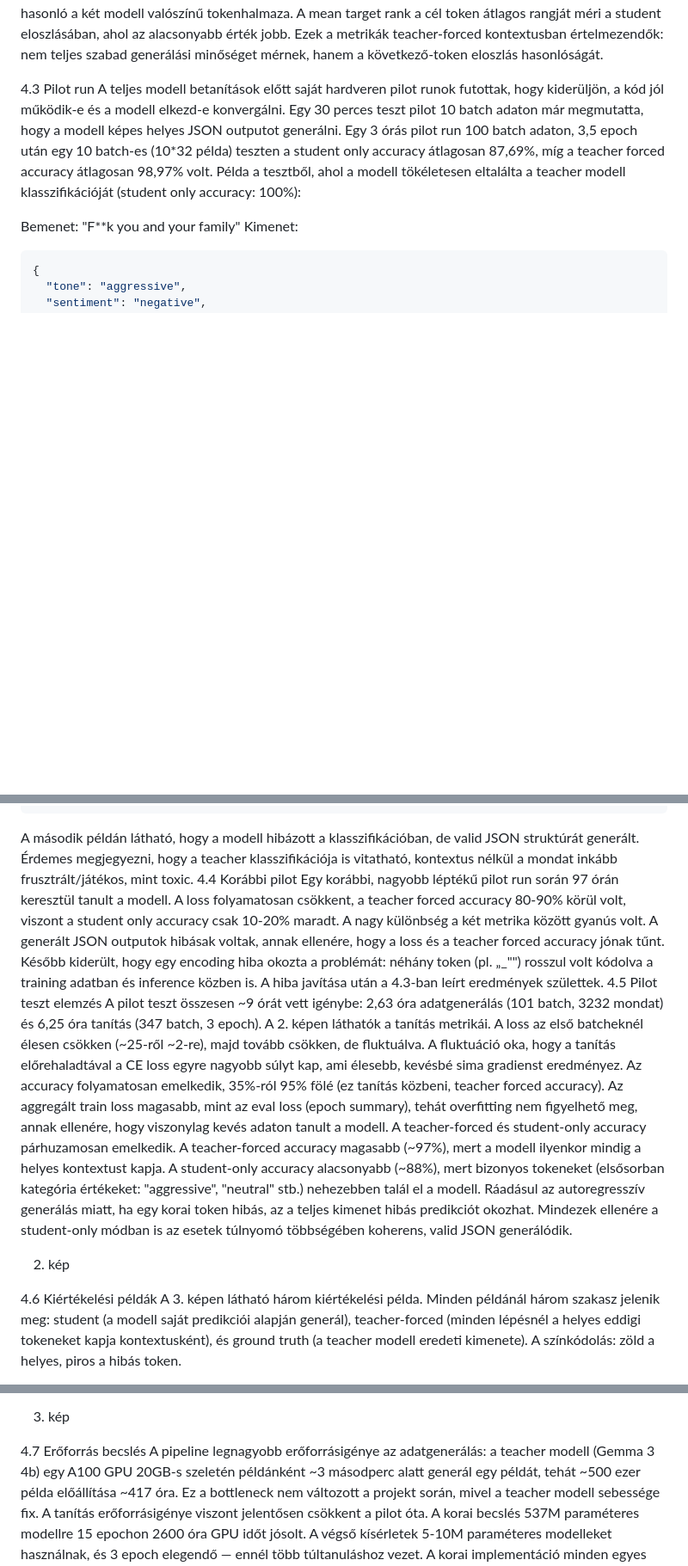
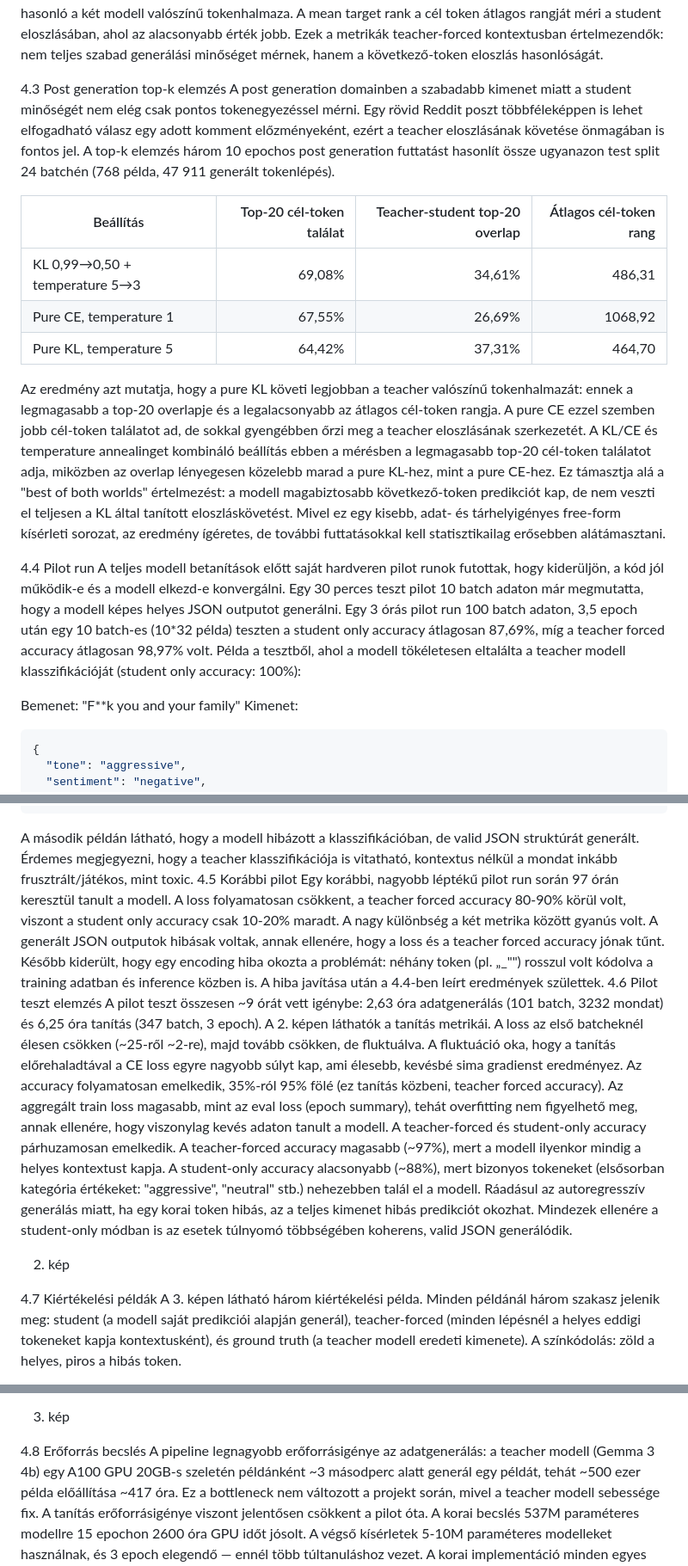
Before and after one commit to lorsmunka/preference_destillation, a Markdown page: thesis.md, 3 parts joined by grey strips. Shown at 86% size. Drawn GitHub-style; blank space fills up the shorter version.

Commit message:
thesis 9

````diff
--- a/thesis.md
+++ b/thesis.md
@@ -178,7 +178,18 @@ A "classification accuracy" név a logokban compatibilitási okból maradt meg,
 
 Free-form generálásnál további metrikák szükségesek, mert a tokenpontos egyezés túl szigorú lehet több plauzibilis folytatás mellett. A top-k target accuracy azt méri, hogy a teacher által generált cél token szerepel-e a student legvalószínűbb tokenjei között. A teacher-student top-k overlap azt mutatja, mennyire hasonló a két modell valószínű tokenhalmaza. A mean target rank a cél token átlagos rangját méri a student eloszlásában, ahol az alacsonyabb érték jobb. Ezek a metrikák teacher-forced kontextusban értelmezendők: nem teljes szabad generálási minőséget mérnek, hanem a következő-token eloszlás hasonlóságát.
 
-4.3 Pilot run
+4.3 Post generation top-k elemzés
+A post generation domainben a szabadabb kimenet miatt a student minőségét nem elég csak pontos tokenegyezéssel mérni. Egy rövid Reddit poszt többféleképpen is lehet elfogadható válasz egy adott komment előzményeként, ezért a teacher eloszlásának követése önmagában is fontos jel. A top-k elemzés három 10 epochos post generation futtatást hasonlít össze ugyanazon test split 24 batchén (768 példa, 47 911 generált tokenlépés).
+
+| Beállítás | Top-20 cél-token találat | Teacher-student top-20 overlap | Átlagos cél-token rang |
+|---|---:|---:|---:|
+| KL 0,99→0,50 + temperature 5→3 | 69,08% | 34,61% | 486,31 |
+| Pure CE, temperature 1 | 67,55% | 26,69% | 1068,92 |
+| Pure KL, temperature 5 | 64,42% | 37,31% | 464,70 |
+
+Az eredmény azt mutatja, hogy a pure KL követi legjobban a teacher valószínű tokenhalmazát: ennek a legmagasabb a top-20 overlapje és a legalacsonyabb az átlagos cél-token rangja. A pure CE ezzel szemben jobb cél-token találatot ad, de sokkal gyengébben őrzi meg a teacher eloszlásának szerkezetét. A KL/CE és temperature annealinget kombináló beállítás ebben a mérésben a legmagasabb top-20 cél-token találatot adja, miközben az overlap lényegesen közelebb marad a pure KL-hez, mint a pure CE-hez. Ez támasztja alá a "best of both worlds" értelmezést: a modell magabiztosabb következő-token predikciót kap, de nem veszti el teljesen a KL által tanított eloszláskövetést. Mivel ez egy kisebb, adat- és tárhelyigényes free-form kísérleti sorozat, az eredmény ígéretes, de további futtatásokkal kell statisztikailag erősebben alátámasztani.
+
+4.4 Pilot run
 A teljes modell betanítások előtt saját hardveren pilot runok futottak, hogy kiderüljön, a kód jól működik-e és a modell elkezd-e konvergálni. Egy 30 perces teszt pilot 10 batch adaton már megmutatta, hogy a modell képes helyes JSON outputot generálni. Egy 3 órás pilot run 100 batch adaton, 3,5 epoch után egy 10 batch-es (10*32 példa) teszten a student only accuracy átlagosan 87,69%, míg a teacher forced accuracy átlagosan 98,97% volt. Példa a tesztből, ahol a modell tökéletesen eltalálta a teacher modell klasszifikációját (student only accuracy: 100%):
 
 Bemenet: "F**k you and your family"
@@ -215,9 +226,9 @@ Teacher kimenet (ground truth):
 ```
 
 A második példán látható, hogy a modell hibázott a klasszifikációban, de valid JSON struktúrát generált. Érdemes megjegyezni, hogy a teacher klasszifikációja is vitatható, kontextus nélkül a mondat inkább frusztrált/játékos, mint toxic.
-4.4 Korábbi pilot
-Egy korábbi, nagyobb léptékű pilot run során 97 órán keresztül tanult a modell. A loss folyamatosan csökkent, a teacher forced accuracy 80-90% körül volt, viszont a student only accuracy csak 10-20% maradt. A nagy különbség a két metrika között gyanús volt. A generált JSON outputok hibásak voltak, annak ellenére, hogy a loss és a teacher forced accuracy jónak tűnt. Később kiderült, hogy egy encoding hiba okozta a problémát: néhány token (pl. „_\"") rosszul volt kódolva a training adatban és inference közben is. A hiba javítása után a 4.3-ban leírt eredmények születtek.
-4.5 Pilot teszt elemzés
+4.5 Korábbi pilot
+Egy korábbi, nagyobb léptékű pilot run során 97 órán keresztül tanult a modell. A loss folyamatosan csökkent, a teacher forced accuracy 80-90% körül volt, viszont a student only accuracy csak 10-20% maradt. A nagy különbség a két metrika között gyanús volt. A generált JSON outputok hibásak voltak, annak ellenére, hogy a loss és a teacher forced accuracy jónak tűnt. Később kiderült, hogy egy encoding hiba okozta a problémát: néhány token (pl. „_\"") rosszul volt kódolva a training adatban és inference közben is. A hiba javítása után a 4.4-ben leírt eredmények születtek.
+4.6 Pilot teszt elemzés
 A pilot teszt összesen ~9 órát vett igénybe: 2,63 óra adatgenerálás (101 batch, 3232 mondat) és 6,25 óra tanítás (347 batch, 3 epoch). A 2. képen láthatók a tanítás metrikái.
 A loss az első batcheknél élesen csökken (~25-ről ~2-re), majd tovább csökken, de fluktuálva. A fluktuáció oka, hogy a tanítás előrehaladtával a CE loss egyre nagyobb súlyt kap, ami élesebb, kevésbé sima gradienst eredményez. Az accuracy folyamatosan emelkedik, 35%-ról 95% fölé (ez tanítás közbeni, teacher forced accuracy).
 Az aggregált train loss magasabb, mint az eval loss (epoch summary), tehát overfitting nem figyelhető meg, annak ellenére, hogy viszonylag kevés adaton tanult a modell.
@@ -226,7 +237,7 @@ Mindezek ellenére a student-only módban is az esetek túlnyomó többségében
 
 2. kép
 
-4.6 Kiértékelési példák
+4.7 Kiértékelési példák
 A 3. képen látható három kiértékelési példa. Minden példánál három szakasz jelenik meg: student (a modell saját predikciói alapján generál), teacher-forced (minden lépésnél a helyes eddigi tokeneket kapja kontextusként), és ground truth (a teacher modell eredeti kimenete).
 A színkódolás: zöld a helyes, piros a hibás token.
 
@@ -238,7 +249,7 @@ Example 19: mindkét accuracy 97,44%, egyetlen token hibás. A "sentiment" mező
 
 3. kép
 
-4.7 Erőforrás becslés
+4.8 Erőforrás becslés
 A pipeline legnagyobb erőforrásigénye az adatgenerálás: a teacher modell (Gemma 3 4b) egy A100 GPU 20GB-s szeletén példánként ~3 másodperc alatt generál egy példát, tehát ~500 ezer példa előállítása ~417 óra. Ez a bottleneck nem változott a projekt során, mivel a teacher modell sebessége fix.
 A tanítás erőforrásigénye viszont jelentősen csökkent a pilot óta. A korai becslés 537M paraméteres modellre 15 epochon 2600 óra GPU időt jósolt. A végső kísérletek 5-10M paraméteres modelleket használnak, és 3 epoch elegendő — ennél több túltanuláshoz vezet. A korai implementáció minden egyes tokenre külön forward passt futtatott (40-50 pass/példa), de mivel a causal mask biztosítja, hogy a későbbi tokenek nem befolyásolják a korábbiakat, a teljes szekvencia egyetlen forward passból kiértékelhető. Ez 40-50x gyorsulást eredményezett a loss számításban. 500 ezer példával, 32-es batch mérettel, saját hardveren (RTX 4070) ~0,5 mp/batch sebességgel egy modell 3 epoch tanítása ~6,5 óra. A teljes pipeline bottleneckje tehát egyértelműen az adatgenerálás, nem a tanítás.
 
````
